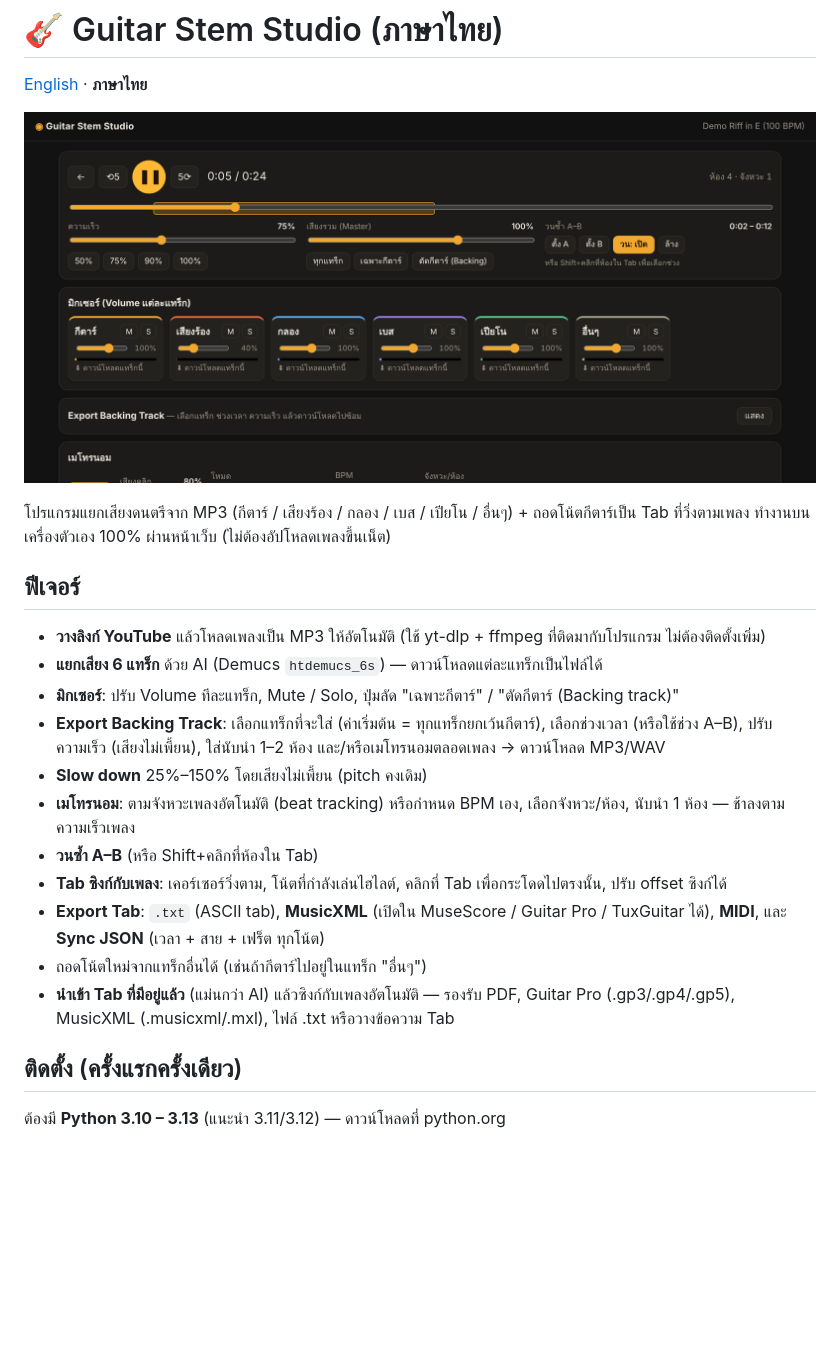
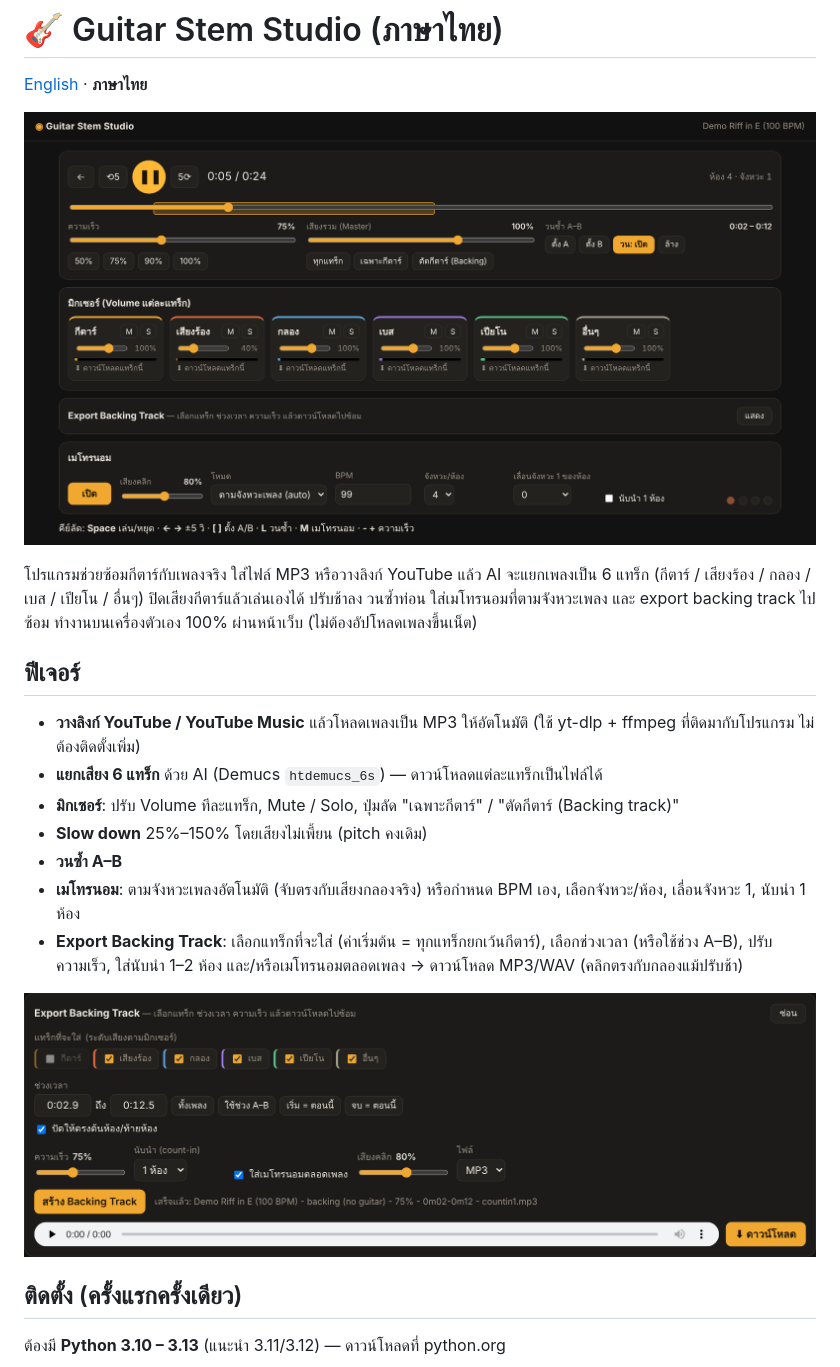
Before and after one commit to un4ckn0wl3z/guitar-stem-studio, a Markdown page: README.th.md, the part around the change printed below. Rendered like a GitHub page; pictures changed too: docs/images/backing.png, docs/images/player.png; blank space fills up the shorter version.

Commit message:
Remove guitar tab features (not stable yet); update README

```diff
--- a/README.th.md
+++ b/README.th.md
@@ -4,21 +4,20 @@
 
 ![Player](docs/images/player.png)
 
-โปรแกรมแยกเสียงดนตรีจาก MP3 (กีตาร์ / เสียงร้อง / กลอง / เบส / เปียโน / อื่นๆ) + ถอดโน้ตกีตาร์เป็น Tab ที่วิ่งตามเพลง
+โปรแกรมช่วยซ้อมกีตาร์กับเพลงจริง ใส่ไฟล์ MP3 หรือวางลิงก์ YouTube แล้ว AI จะแยกเพลงเป็น 6 แทร็ก (กีตาร์ / เสียงร้อง / กลอง / เบส / เปียโน / อื่นๆ)
+ปิดเสียงกีตาร์แล้วเล่นเองได้ ปรับช้าลง วนซ้ำท่อน ใส่เมโทรนอมที่ตามจังหวะเพลง และ export backing track ไปซ้อม
 ทำงานบนเครื่องตัวเอง 100% ผ่านหน้าเว็บ (ไม่ต้องอัปโหลดเพลงขึ้นเน็ต)
 
 ## ฟีเจอร์
-- **วางลิงก์ YouTube** แล้วโหลดเพลงเป็น MP3 ให้อัตโนมัติ (ใช้ yt-dlp + ffmpeg ที่ติดมากับโปรแกรม ไม่ต้องติดตั้งเพิ่ม)
+- **วางลิงก์ YouTube / YouTube Music** แล้วโหลดเพลงเป็น MP3 ให้อัตโนมัติ (ใช้ yt-dlp + ffmpeg ที่ติดมากับโปรแกรม ไม่ต้องติดตั้งเพิ่ม)
 - **แยกเสียง 6 แทร็ก** ด้วย AI (Demucs `htdemucs_6s`) — ดาวน์โหลดแต่ละแทร็กเป็นไฟล์ได้
 - **มิกเซอร์**: ปรับ Volume ทีละแทร็ก, Mute / Solo, ปุ่มลัด "เฉพาะกีตาร์" / "ตัดกีตาร์ (Backing track)"
-- **Export Backing Track**: เลือกแทร็กที่จะใส่ (ค่าเริ่มต้น = ทุกแทร็กยกเว้นกีตาร์), เลือกช่วงเวลา (หรือใช้ช่วง A–B), ปรับความเร็ว (เสียงไม่เพี้ยน), ใส่นับนำ 1–2 ห้อง และ/หรือเมโทรนอมตลอดเพลง → ดาวน์โหลด MP3/WAV
 - **Slow down** 25%–150% โดยเสียงไม่เพี้ยน (pitch คงเดิม)
-- **เมโทรนอม**: ตามจังหวะเพลงอัตโนมัติ (beat tracking) หรือกำหนด BPM เอง, เลือกจังหวะ/ห้อง, นับนำ 1 ห้อง — ช้าลงตามความเร็วเพลง
-- **วนซ้ำ A–B** (หรือ Shift+คลิกที่ห้องใน Tab)
-- **Tab ซิงก์กับเพลง**: เคอร์เซอร์วิ่งตาม, โน้ตที่กำลังเล่นไฮไลต์, คลิกที่ Tab เพื่อกระโดดไปตรงนั้น, ปรับ offset ซิงก์ได้
-- **Export Tab**: `.txt` (ASCII tab), **MusicXML** (เปิดใน MuseScore / Guitar Pro / TuxGuitar ได้), **MIDI**, และ **Sync JSON** (เวลา + สาย + เฟร็ต ทุกโน้ต)
-- ถอดโน้ตใหม่จากแทร็กอื่นได้ (เช่นถ้ากีตาร์ไปอยู่ในแทร็ก "อื่นๆ")
-- **นำเข้า Tab ที่มีอยู่แล้ว** (แม่นกว่า AI) แล้วซิงก์กับเพลงอัตโนมัติ — รองรับ PDF, Guitar Pro (.gp3/.gp4/.gp5), MusicXML (.musicxml/.mxl), ไฟล์ .txt หรือวางข้อความ Tab
+- **วนซ้ำ A–B**
+- **เมโทรนอม**: ตามจังหวะเพลงอัตโนมัติ (จับตรงกับเสียงกลองจริง) หรือกำหนด BPM เอง, เลือกจังหวะ/ห้อง, เลื่อนจังหวะ 1, นับนำ 1 ห้อง
+- **Export Backing Track**: เลือกแทร็กที่จะใส่ (ค่าเริ่มต้น = ทุกแทร็กยกเว้นกีตาร์), เลือกช่วงเวลา (หรือใช้ช่วง A–B), ปรับความเร็ว, ใส่นับนำ 1–2 ห้อง และ/หรือเมโทรนอมตลอดเพลง → ดาวน์โหลด MP3/WAV (คลิกตรงกับกลองแม้ปรับช้า)
+
+![Backing track](docs/images/backing.png)
 
 ## ติดตั้ง (ครั้งแรกครั้งเดียว)
 ต้องมี **Python 3.10 – 3.13** (แนะนำ 3.11/3.12) — ดาวน์โหลดที่ python.org
```
Also changed, not shown: other parts of README.th.md (+10 -31 lines), README.md (+15 -32 lines), docs/images/library.png, docs/images/mobile.png, docs/images/tab-ai.png (deleted), docs/images/tab-import.png (deleted), 12 other files.
